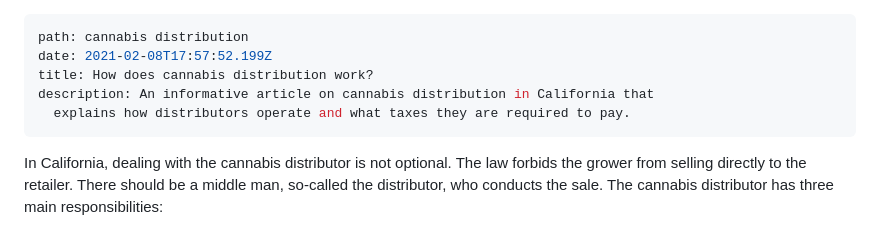
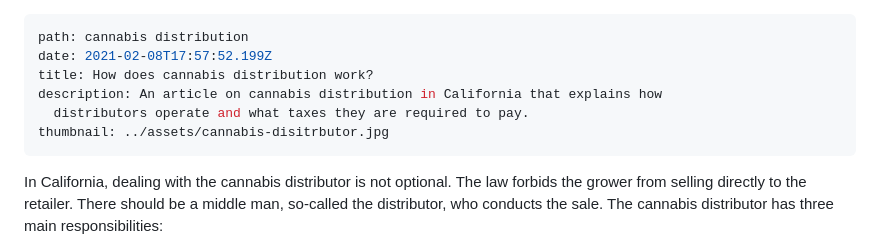
Before and after one commit to darena67/rvtaxgroup, a Markdown page: content/blog/how-does-cannabis-distribution-work.md, the part around the change. GitHub-like rendering.

Commit message:
Update Blog “how-does-cannabis-distribution-work”

```diff
--- a/content/blog/how-does-cannabis-distribution-work.md
+++ b/content/blog/how-does-cannabis-distribution-work.md
@@ -2,8 +2,9 @@
 path: cannabis distribution
 date: 2021-02-08T17:57:52.199Z
 title: How does cannabis distribution work?
-description: An informative article on cannabis distribution in California that
-  explains how distributors operate and what taxes they are required to pay.
+description: An article on cannabis distribution in California that explains how
+  distributors operate and what taxes they are required to pay.
+thumbnail: ../assets/cannabis-disitrbutor.jpg
 ---
  In California, dealing with the cannabis distributor is not optional. The law forbids the grower from selling directly to the retailer. There should be a middle man, so-called the distributor, who conducts the sale. The cannabis distributor has three main responsibilities:
 
```
Also changed, not shown: content/assets/cannabis-disitrbutor.jpg (added).
